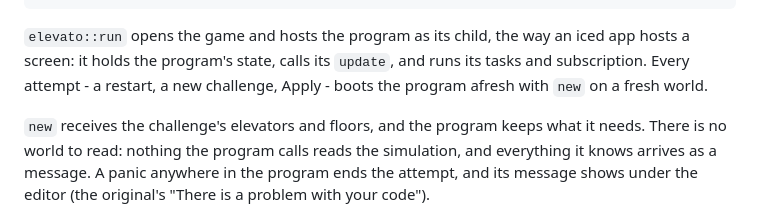
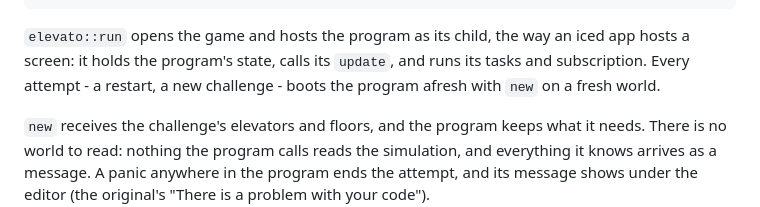
Before and after one commit to airstrike/elevato, a Markdown page: API.md, the part around the change. GitHub-like rendering.

```diff
--- a/API.md
+++ b/API.md
@@ -62,7 +62,7 @@ impl Program {
 `elevato::run` opens the game and hosts the program as its child, the
 way an iced app hosts a screen: it holds the program's state, calls
 its `update`, and runs its tasks and subscription. Every attempt - a
-restart, a new challenge, Apply - boots the program afresh with `new`
+restart, a new challenge - boots the program afresh with `new`
 on a fresh world.
 
 `new` receives the challenge's elevators and floors, and the program
```
Also changed, not shown: README.md (+22 -7 lines).
